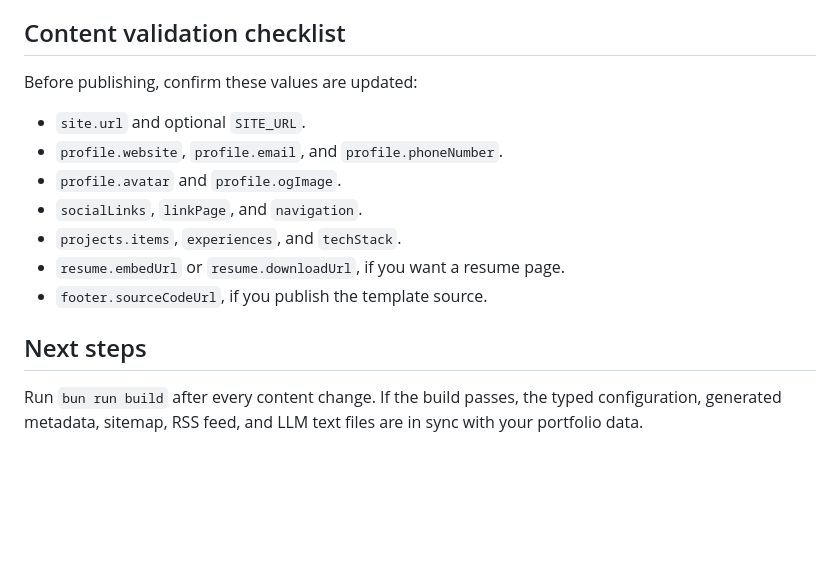
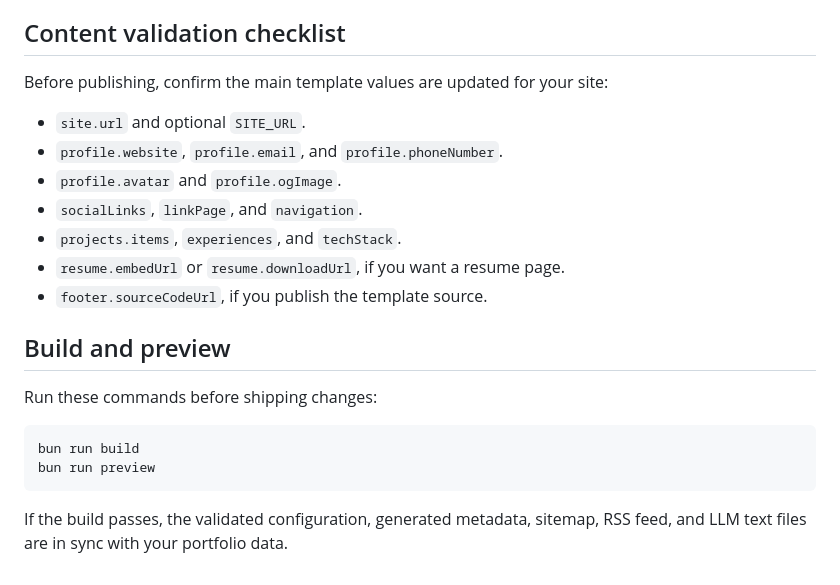
Before and after one commit to fadilsflow/devporto, a Markdown page: README.md, the part around one of its changes. Drawn GitHub-style; blank space fills up the shorter version.

````diff
--- a/README.md
+++ b/README.md
@@ -143,6 +183,6 @@ server code:
 ## Content validation checklist
 
-Before publishing, confirm these values are updated:
+Before publishing, confirm the main template values are updated for your site:
 
 - `site.url` and optional `SITE_URL`.
 - `profile.website`, `profile.email`, and `profile.phoneNumber`.
@@ -152,8 +192,14 @@ Before publishing, confirm these values are updated:
 - `resume.embedUrl` or `resume.downloadUrl`, if you want a resume page.
 - `footer.sourceCodeUrl`, if you publish the template source.
 
-## Next steps
+## Build and preview
 
-Run `bun run build` after every content change. If the build passes, the typed
-configuration, generated metadata, sitemap, RSS feed, and LLM text files are in
-sync with your portfolio data.
+Run these commands before shipping changes:
+
+```sh
+bun run build
+bun run preview
+```
+
+If the build passes, the validated configuration, generated metadata, sitemap,
+RSS feed, and LLM text files are in sync with your portfolio data.
````
Also changed, not shown: other parts of README.md (+99 -59 lines).
